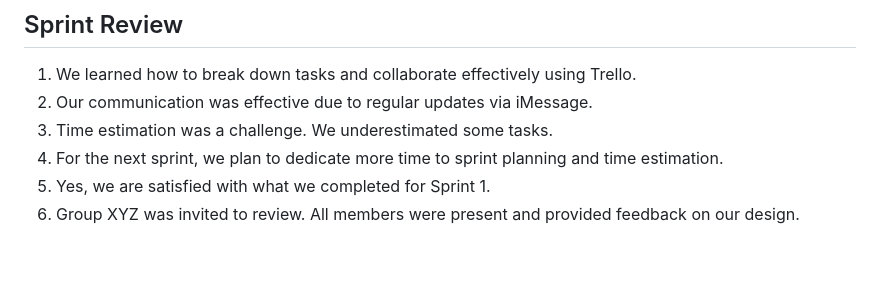
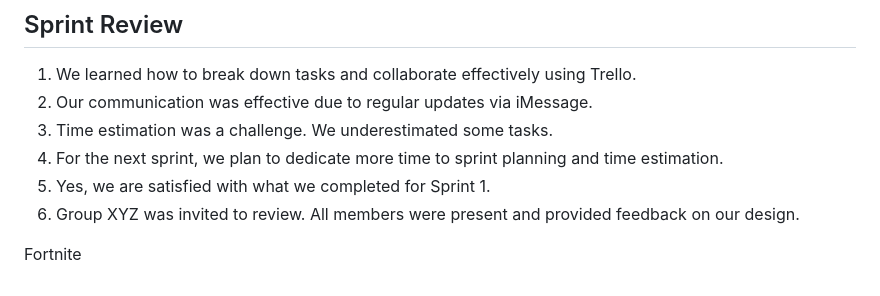
Before and after one commit to sjburgess/UW-Roundnet-Website, a Markdown page: Readme.md, the part around the change. Rendered like a GitHub page; blank space fills up the shorter version.

```diff
--- a/Readme.md
+++ b/Readme.md
@@ -196,3 +196,5 @@ We have created interactive prototypes for the website using Justinmind. You can
 4. For the next sprint, we plan to dedicate more time to sprint planning and time estimation.
 5. Yes, we are satisfied with what we completed for Sprint 1.
 6. Group XYZ was invited to review. All members were present and provided feedback on our design.
+
+Fortnite
```
